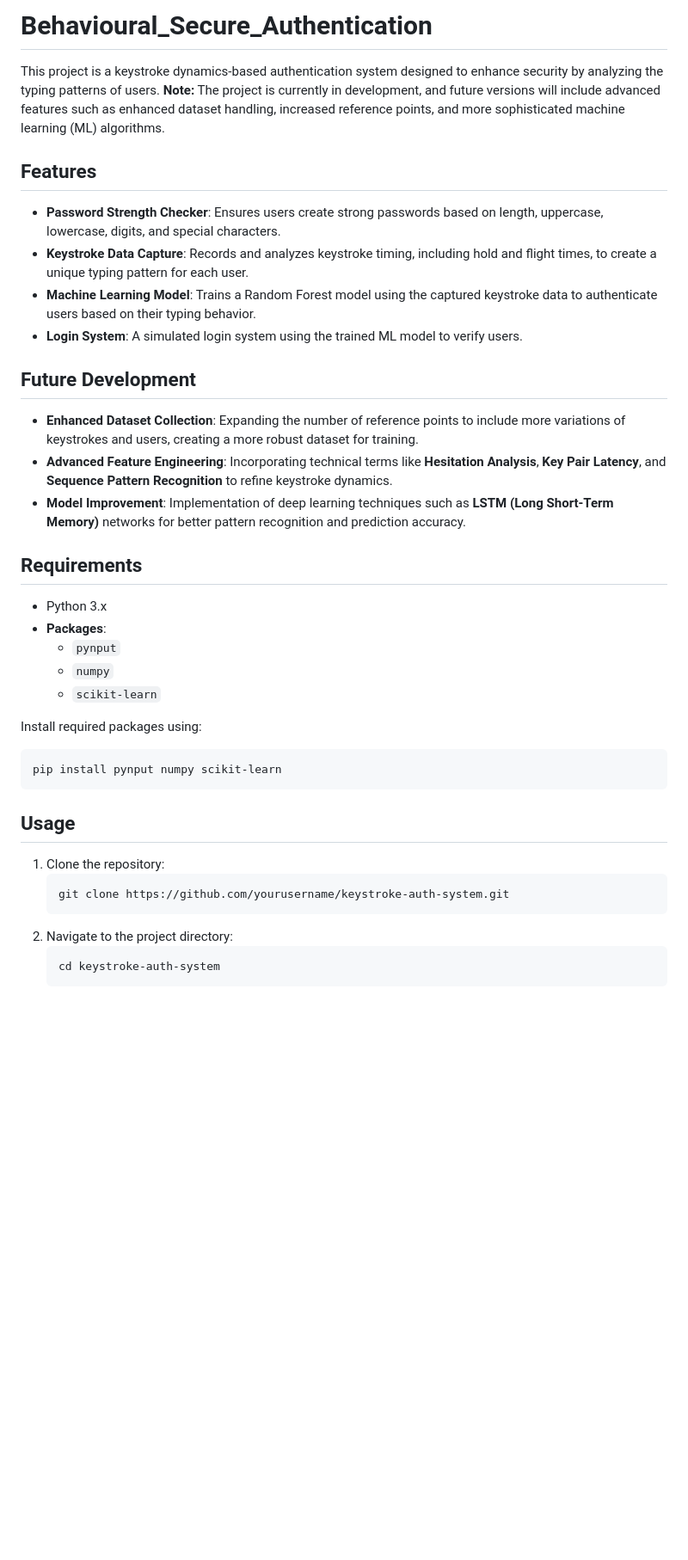
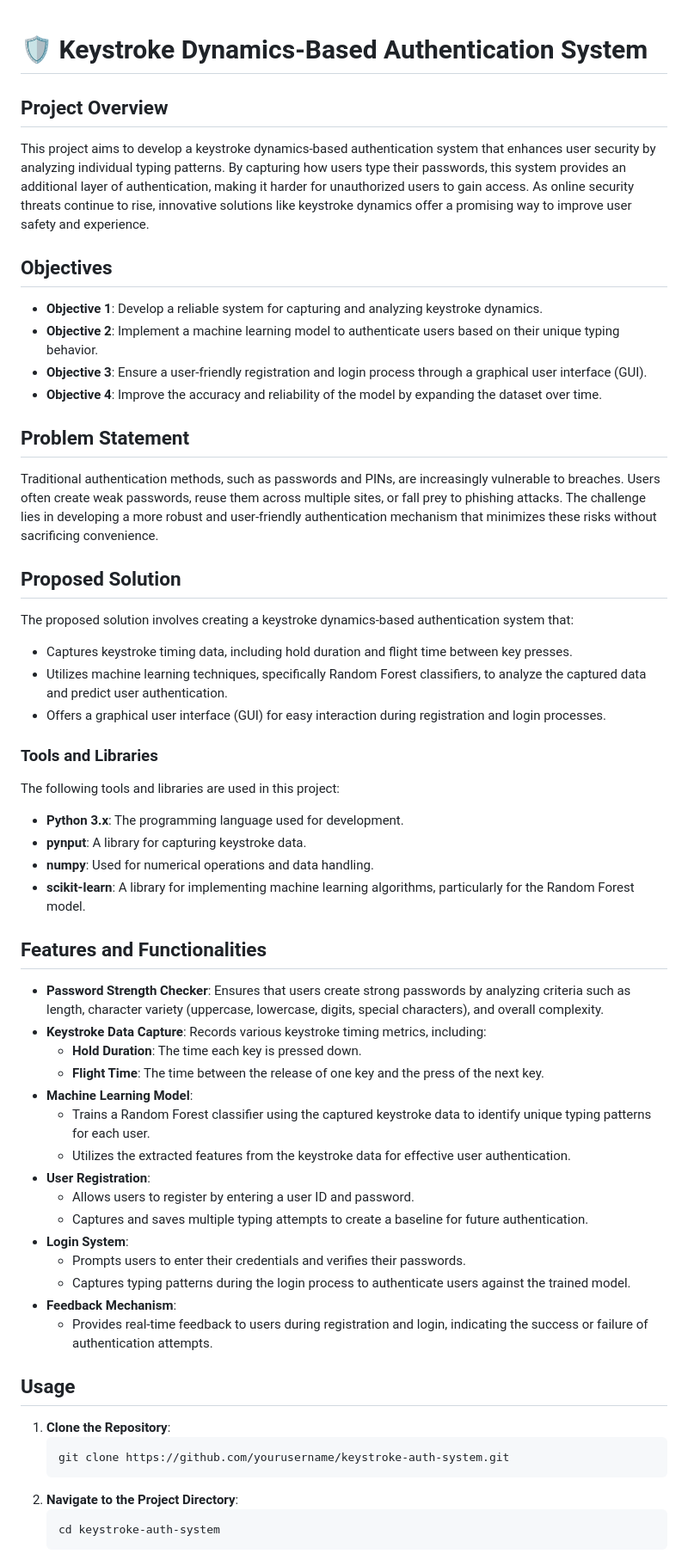
Before and after one commit to aarshx05/Behavioural_Secure_Authentication_, a Markdown page: README.md, the part around one of its changes. Shown at 86% size. Drawn GitHub-style; blank space fills up the shorter version.

````diff
--- a/README.md
+++ b/README.md
@@ -1,36 +1,55 @@
-# Behavioural_Secure_Authentication
 
-This project is a keystroke dynamics-based authentication system designed to enhance security by analyzing the typing patterns of users. **Note:** The project is currently in development, and future versions will include advanced features such as enhanced dataset handling, increased reference points, and more sophisticated machine learning (ML) algorithms.
 
-## Features
-- **Password Strength Checker**: Ensures users create strong passwords based on length, uppercase, lowercase, digits, and special characters.
-- **Keystroke Data Capture**: Records and analyzes keystroke timing, including hold and flight times, to create a unique typing pattern for each user.
-- **Machine Learning Model**: Trains a Random Forest model using the captured keystroke data to authenticate users based on their typing behavior.
-- **Login System**: A simulated login system using the trained ML model to verify users.
+# 🛡️ Keystroke Dynamics-Based Authentication System
 
-## Future Development
-- **Enhanced Dataset Collection**: Expanding the number of reference points to include more variations of keystrokes and users, creating a more robust dataset for training.
-- **Advanced Feature Engineering**: Incorporating technical terms like **Hesitation Analysis**, **Key Pair Latency**, and **Sequence Pattern Recognition** to refine keystroke dynamics.
-- **Model Improvement**: Implementation of deep learning techniques such as **LSTM (Long Short-Term Memory)** networks for better pattern recognition and prediction accuracy.
+## Project Overview
+This project aims to develop a keystroke dynamics-based authentication system that enhances user security by analyzing individual typing patterns. By capturing how users type their passwords, this system provides an additional layer of authentication, making it harder for unauthorized users to gain access. As online security threats continue to rise, innovative solutions like keystroke dynamics offer a promising way to improve user safety and experience.
 
-## Requirements
-- Python 3.x
-- **Packages**:
-  - `pynput`
-  - `numpy`
-  - `scikit-learn`
+## Objectives
+- **Objective 1**: Develop a reliable system for capturing and analyzing keystroke dynamics.
+- **Objective 2**: Implement a machine learning model to authenticate users based on their unique typing behavior.
+- **Objective 3**: Ensure a user-friendly registration and login process through a graphical user interface (GUI).
+- **Objective 4**: Improve the accuracy and reliability of the model by expanding the dataset over time.
 
-Install required packages using:
-```bash
-pip install pynput numpy scikit-learn
-```
+## Problem Statement
+Traditional authentication methods, such as passwords and PINs, are increasingly vulnerable to breaches. Users often create weak passwords, reuse them across multiple sites, or fall prey to phishing attacks. The challenge lies in developing a more robust and user-friendly authentication mechanism that minimizes these risks without sacrificing convenience.
+
+## Proposed Solution
+The proposed solution involves creating a keystroke dynamics-based authentication system that:
+- Captures keystroke timing data, including hold duration and flight time between key presses.
+- Utilizes machine learning techniques, specifically Random Forest classifiers, to analyze the captured data and predict user authentication.
+- Offers a graphical user interface (GUI) for easy interaction during registration and login processes.
+
+### Tools and Libraries
+The following tools and libraries are used in this project:
+- **Python 3.x**: The programming language used for development.
+- **pynput**: A library for capturing keystroke data.
+- **numpy**: Used for numerical operations and data handling.
+- **scikit-learn**: A library for implementing machine learning algorithms, particularly for the Random Forest model.
+
+## Features and Functionalities
+- **Password Strength Checker**: Ensures that users create strong passwords by analyzing criteria such as length, character variety (uppercase, lowercase, digits, special characters), and overall complexity.
+- **Keystroke Data Capture**: Records various keystroke timing metrics, including:
+  - **Hold Duration**: The time each key is pressed down.
+  - **Flight Time**: The time between the release of one key and the press of the next key.
+- **Machine Learning Model**:
+  - Trains a Random Forest classifier using the captured keystroke data to identify unique typing patterns for each user.
+  - Utilizes the extracted features from the keystroke data for effective user authentication.
+- **User Registration**:
+  - Allows users to register by entering a user ID and password.
+  - Captures and saves multiple typing attempts to create a baseline for future authentication.
+- **Login System**:
+  - Prompts users to enter their credentials and verifies their passwords.
+  - Captures typing patterns during the login process to authenticate users against the trained model.
+- **Feedback Mechanism**:
+  - Provides real-time feedback to users during registration and login, indicating the success or failure of authentication attempts.
 
 ## Usage
-1. Clone the repository:
+1. **Clone the Repository**:
    ```bash
    git clone https://github.com/yourusername/keystroke-auth-system.git
    ```
-2. Navigate to the project directory:
+2. **Navigate to the Project Directory**:
    ```bash
    cd keystroke-auth-system
    ```
````
Also changed, not shown: other parts of README.md (+30 -19 lines).
